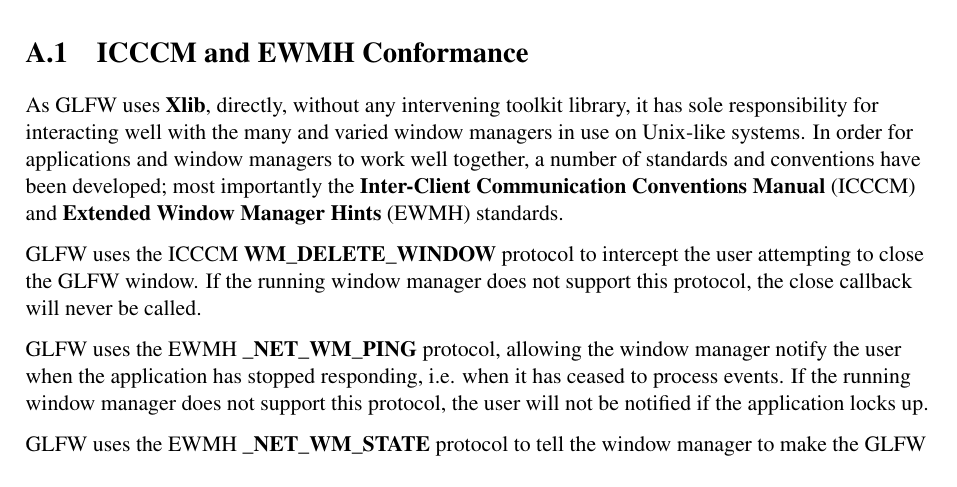
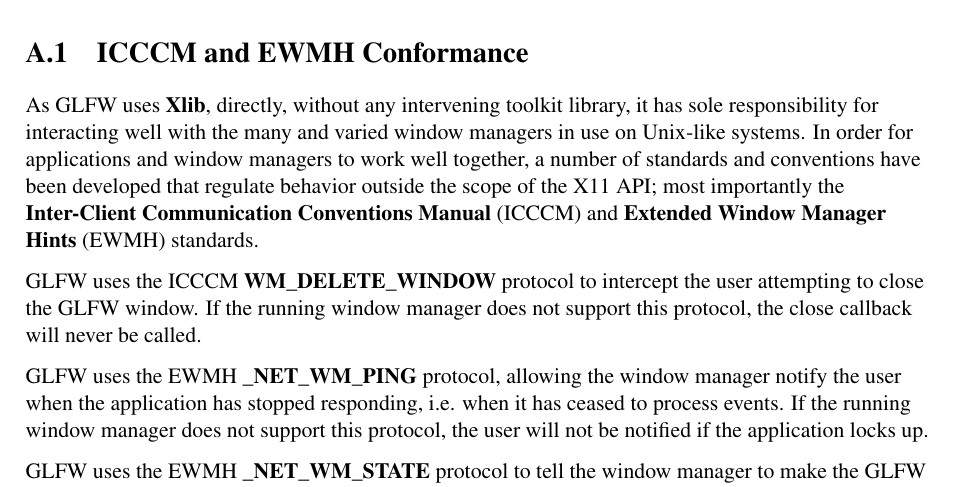
Before and after one commit to glfw/glfw-legacy, a LaTeX document (docs/glfwrm.tex): part of page 65 of 67, cut so that both start at the same text. Compiled offline with pdfLaTeX; the source files are stored in an older character set and shown here as Unicode.

Commit message:
Clarified sentence.

```diff
--- a/docs/glfwrm.tex
+++ b/docs/glfwrm.tex
@@ -3107,9 +3107,9 @@
 library, it has sole responsibility for interacting well with the many and
 varied window managers in use on Unix-like systems.  In order for applications
 and window managers to work well together, a number of standards and
-conventions have been developed; most importantly the \textbf{Inter-Client
-Communication Conventions Manual} (ICCCM) and \textbf{Extended Window Manager
-Hints} (EWMH) standards.
+conventions have been developed that regulate behavior outside the scope of the
+X11 API; most importantly the \textbf{Inter-Client Communication Conventions
+Manual} (ICCCM) and \textbf{Extended Window Manager Hints} (EWMH) standards.
 
 \GLFW\ uses the ICCCM \textbf{WM\_DELETE\_WINDOW} protocol to intercept the user
 attempting to close the \GLFW\ window.  If the running window manager does not
```
